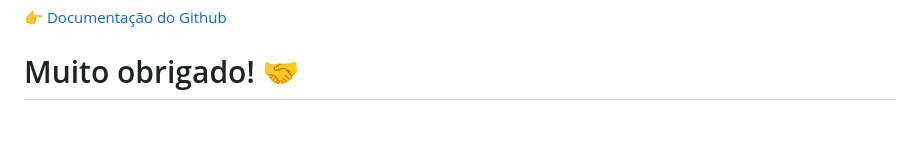
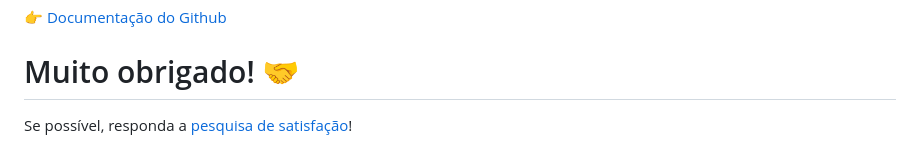
Before and after one commit to DavidSBarbosa/treinamento-git-github-wie, a Markdown page: apresentacao_wie.md, the part around the change. GitHub-like rendering; blank space fills up the shorter version.

Commit message:
feedback form

```diff
--- a/apresentacao_wie.md
+++ b/apresentacao_wie.md
@@ -162,6 +162,7 @@ git push origin HEAD
 :point_right: [Documentação do Github](https://docs.github.com/pt)
 
 # Muito obrigado! :handshake:
+Se possível, responda a [pesquisa de satisfação](https://forms.gle/Ti9tUEHb67fhYTNc7)!
 <!--
 _class:
  - lead
```
